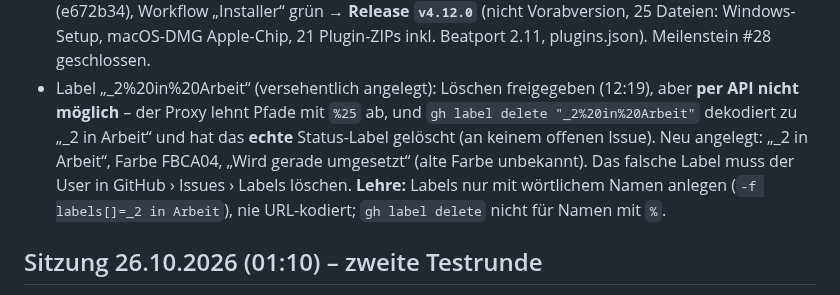
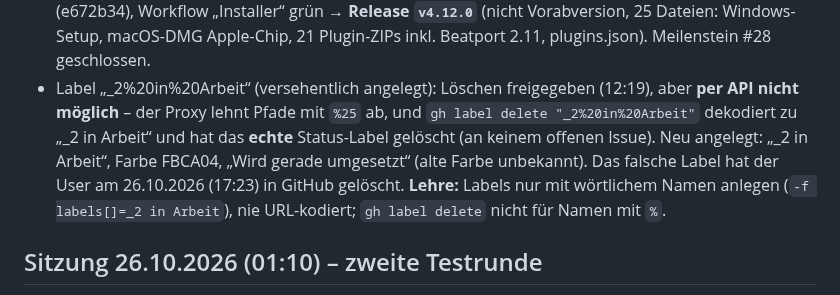
Before and after one commit to MarkusKeller8200/markussxch-tagstudio, a Markdown page: docs/UEBERGABE.md, the part around the change. GitHub-like rendering.

Commit message:
Doku: falsches Label vom User gelöscht
Co-Authored-By: Claude Opus 5.5 <noreply@anthropic.com>
Claude-Session: https://claude.ai/code/session_011s4FagESFZZrdnH4Y4mMY4

```diff
--- a/docs/UEBERGABE.md
+++ b/docs/UEBERGABE.md
@@ -16,7 +16,7 @@ ersten Übergabe vom 2026-10-10), Konzepte in `docs/KONZEPT-*.md`. Bei jeder Üb
 - Label „_2%20in%20Arbeit“ (versehentlich angelegt): Löschen freigegeben (12:19), aber **per API nicht möglich** – der
   Proxy lehnt Pfade mit `%25` ab, und `gh label delete "_2%20in%20Arbeit"` dekodiert zu „_2 in Arbeit“ und hat das
   **echte** Status-Label gelöscht (an keinem offenen Issue). Neu angelegt: „_2 in Arbeit“, Farbe FBCA04, „Wird gerade
-  umgesetzt“ (alte Farbe unbekannt). Das falsche Label muss der User in GitHub › Issues › Labels löschen.
+  umgesetzt“ (alte Farbe unbekannt). Das falsche Label hat der User am 26.10.2026 (17:23) in GitHub gelöscht.
   **Lehre:** Labels nur mit wörtlichem Namen anlegen (`-f labels[]=_2 in Arbeit`), nie URL-kodiert; `gh label delete`
   nicht für Namen mit `%`.
 
```
